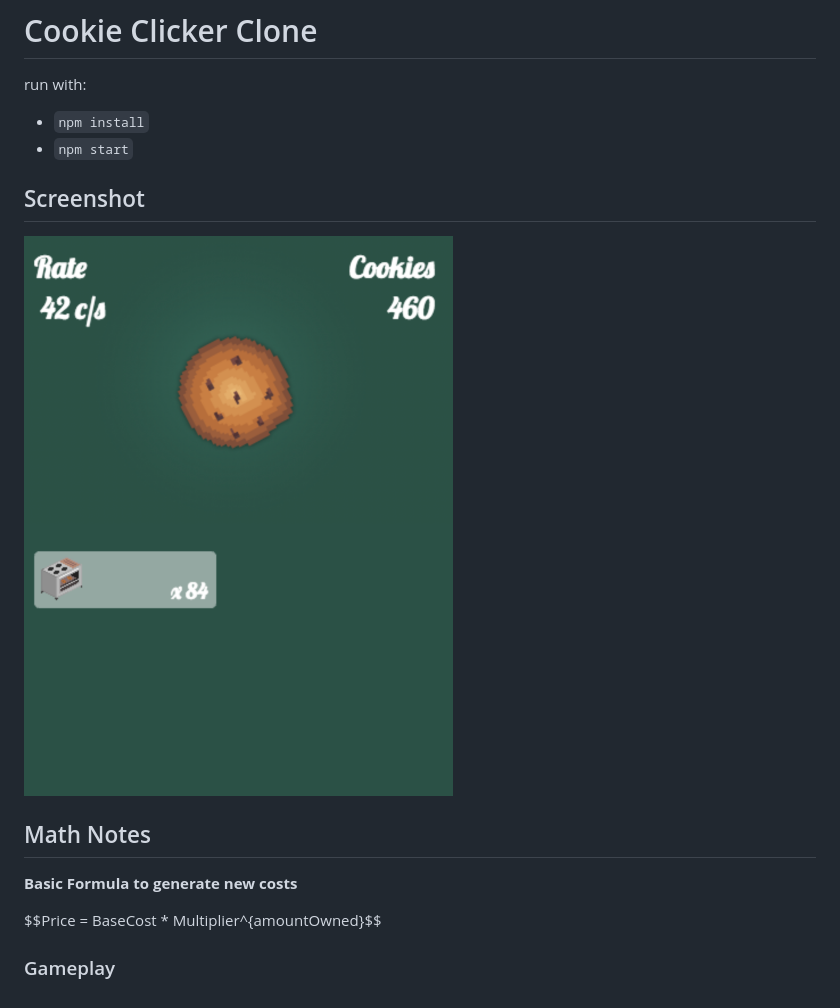
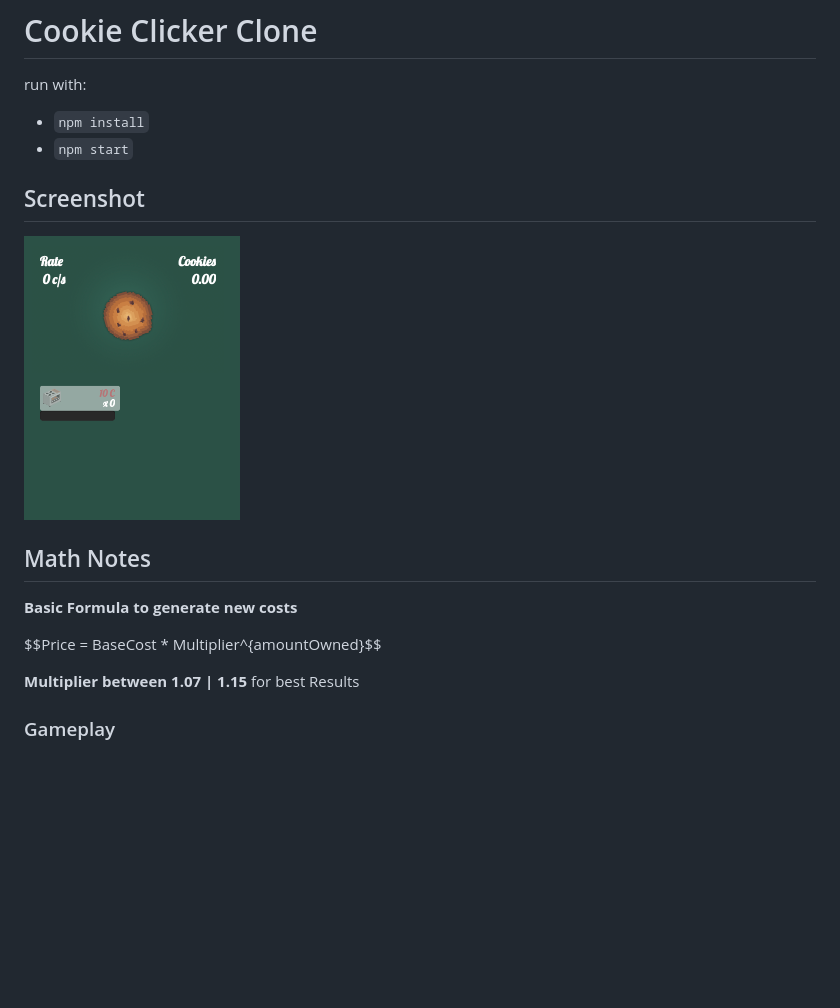
Before and after one commit to DennisSmuda/clicker, a Markdown page: readme.md, the part around the change. GitHub-like rendering; pictures changed too: cookie-screenie.png; blank space fills up the shorter version.

```diff
--- a/readme.md
+++ b/readme.md
@@ -17,5 +17,7 @@ run with:
 
 $$Price = BaseCost * Multiplier^{amountOwned}$$
 
+__Multiplier between 1.07 | 1.15__ for best Results
+
 
 ### Gameplay
```
Also changed, not shown: 5 other files.
